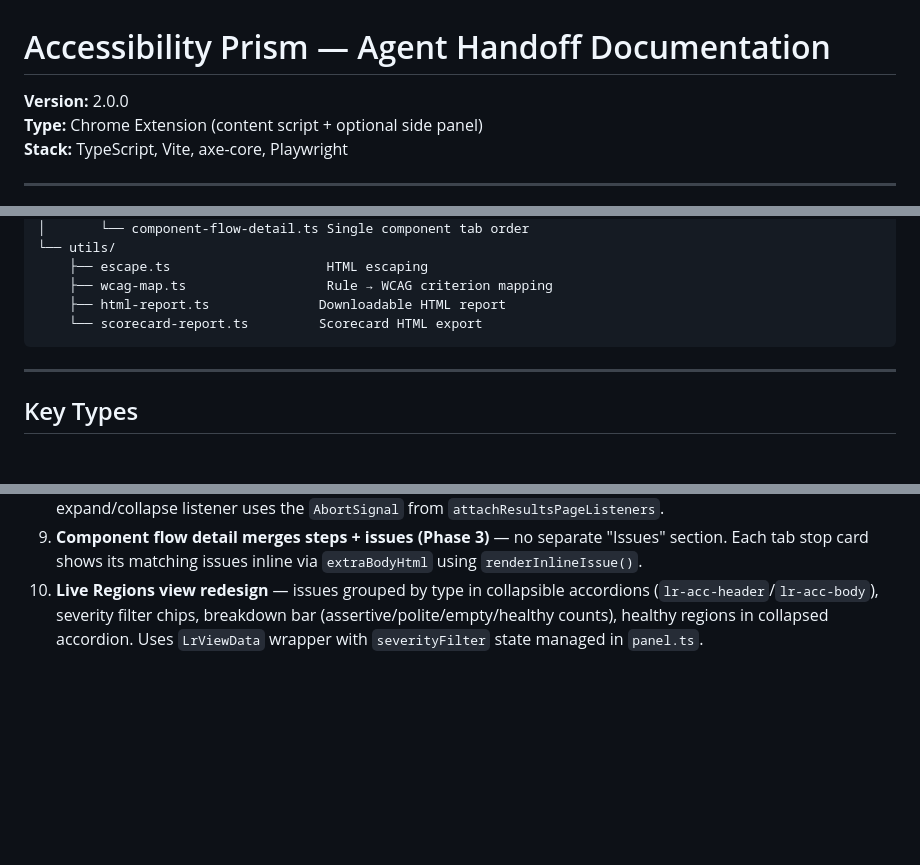
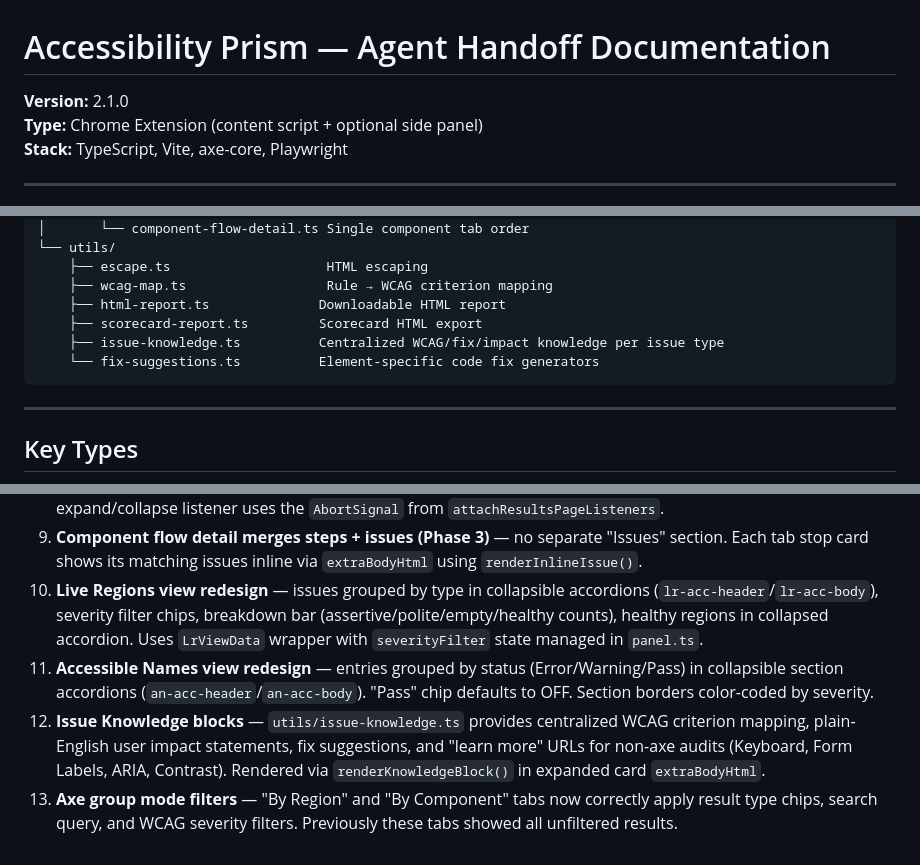
Before and after one commit to alishachawl90/accessibility-prism, a Markdown page: AGENTS.md, 3 parts joined by grey strips. GitHub-like rendering; blank space fills up the shorter version.

````diff
--- a/AGENTS.md
+++ b/AGENTS.md
@@ -1,6 +1,6 @@
 # Accessibility Prism — Agent Handoff Documentation
 
-**Version:** 2.0.0
+**Version:** 2.1.0
 **Type:** Chrome Extension (content script + optional side panel)
 **Stack:** TypeScript, Vite, axe-core, Playwright
 
@@ -116,7 +116,9 @@ src/
     ├── escape.ts                    HTML escaping
     ├── wcag-map.ts                  Rule → WCAG criterion mapping
     ├── html-report.ts              Downloadable HTML report
-    └── scorecard-report.ts         Scorecard HTML export
+    ├── scorecard-report.ts         Scorecard HTML export
+    ├── issue-knowledge.ts          Centralized WCAG/fix/impact knowledge per issue type
+    └── fix-suggestions.ts          Element-specific code fix generators
 ```
 
 ---
@@ -305,3 +322,6 @@ test.describe('My Audit', () => {
 8. **Keyboard results use collapsible accordions (Phase 3)** — sections in all three group modes (By Type, By Region, By Component) are wrapped in `.kb-acc-header` / `.kb-acc-body` accordion elements. The expand/collapse listener uses the `AbortSignal` from `attachResultsPageListeners`.
 9. **Component flow detail merges steps + issues (Phase 3)** — no separate "Issues" section. Each tab stop card shows its matching issues inline via `extraBodyHtml` using `renderInlineIssue()`.
 10. **Live Regions view redesign** — issues grouped by type in collapsible accordions (`lr-acc-header`/`lr-acc-body`), severity filter chips, breakdown bar (assertive/polite/empty/healthy counts), healthy regions in collapsed accordion. Uses `LrViewData` wrapper with `severityFilter` state managed in `panel.ts`.
+11. **Accessible Names view redesign** — entries grouped by status (Error/Warning/Pass) in collapsible section accordions (`an-acc-header`/`an-acc-body`). "Pass" chip defaults to OFF. Section borders color-coded by severity.
+12. **Issue Knowledge blocks** — `utils/issue-knowledge.ts` provides centralized WCAG criterion mapping, plain-English user impact statements, fix suggestions, and "learn more" URLs for non-axe audits (Keyboard, Form Labels, ARIA, Contrast). Rendered via `renderKnowledgeBlock()` in expanded card `extraBodyHtml`.
+13. **Axe group mode filters** — "By Region" and "By Component" tabs now correctly apply result type chips, search query, and WCAG severity filters. Previously these tabs showed all unfiltered results.
````
Also changed, not shown: other parts of AGENTS.md (+20 -5 lines).
